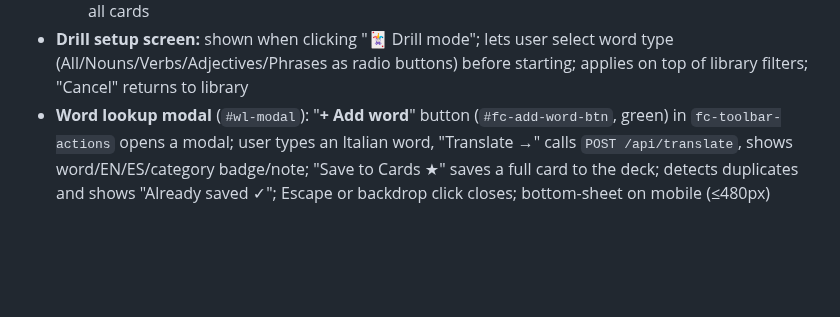
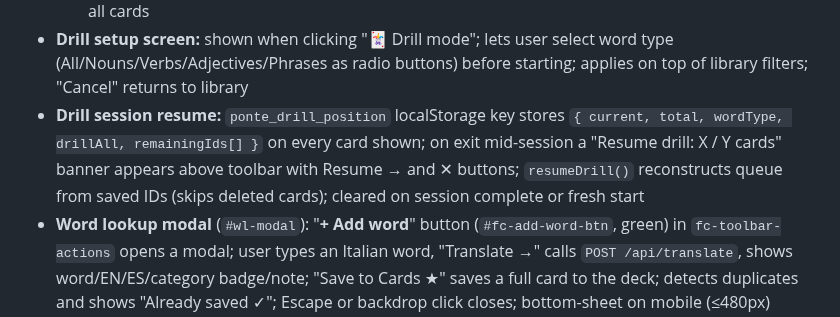
Before and after one commit to jonnylmazo-oss/ponte, a Markdown page: CLAUDE.md, the part around the change. Rendered like a GitHub page; blank space fills up the shorter version.

Commit message:
docs: document drill session resume in CLAUDE.md
Co-Authored-By: Claude Sonnet 4.6 <noreply@anthropic.com>

```diff
--- a/CLAUDE.md
+++ b/CLAUDE.md
@@ -139,6 +139,7 @@ Generated articles are cached in `localStorage` with key `ponte_article_{topic}_
   - Accuracy badge on library cards if drilled ≥1 time: 🟢 80%+, 🟡 50–79%, 🔴 <50%
   - Reset Scores button in toolbar: confirms then zeros `timesCorrect`, `timesWrong`, `lastDrilled` for all cards
 - **Drill setup screen:** shown when clicking "🃏 Drill mode"; lets user select word type (All/Nouns/Verbs/Adjectives/Phrases as radio buttons) before starting; applies on top of library filters; "Cancel" returns to library
+- **Drill session resume:** `ponte_drill_position` localStorage key stores `{ current, total, wordType, drillAll, remainingIds[] }` on every card shown; on exit mid-session a "Resume drill: X / Y cards" banner appears above toolbar with Resume → and ✕ buttons; `resumeDrill()` reconstructs queue from saved IDs (skips deleted cards); cleared on session complete or fresh start
 - **Word lookup modal** (`#wl-modal`): "**+ Add word**" button (`#fc-add-word-btn`, green) in `fc-toolbar-actions` opens a modal; user types an Italian word, "Translate →" calls `POST /api/translate`, shows word/EN/ES/category badge/note; "Save to Cards ★" saves a full card to the deck; detects duplicates and shows "Already saved ✓"; Escape or backdrop click closes; bottom-sheet on mobile (≤480px)
 - Script load order: `app.js` → `false-friends.js` → `grammar.js` → `flashcards.js`
 
```
